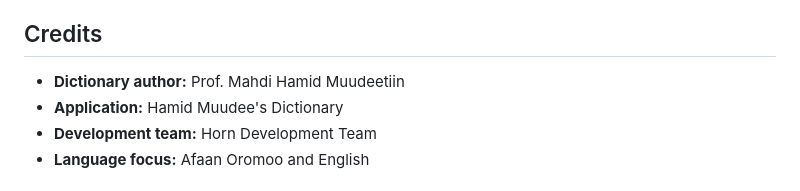
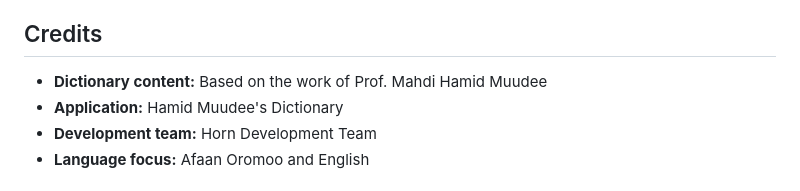
Before and after one commit to fandishemussa/Hamid-Muudee-Dictionary, a Markdown page: README.md, the part around the change. Rendered like a GitHub page.

Commit message:
Update dictionary author attribution in README

```diff
--- a/README.md
+++ b/README.md
@@ -443,7 +443,7 @@ Then rebuild with the required Dart define.
 
 ## Credits
 
-- **Dictionary author:** Prof. Mahdi Hamid Muudeetiin
+- **Dictionary content:** Based on the work of Prof. Mahdi Hamid Muudee
 - **Application:** Hamid Muudee's Dictionary
 - **Development team:** Horn Development Team
 - **Language focus:** Afaan Oromoo and English
```
